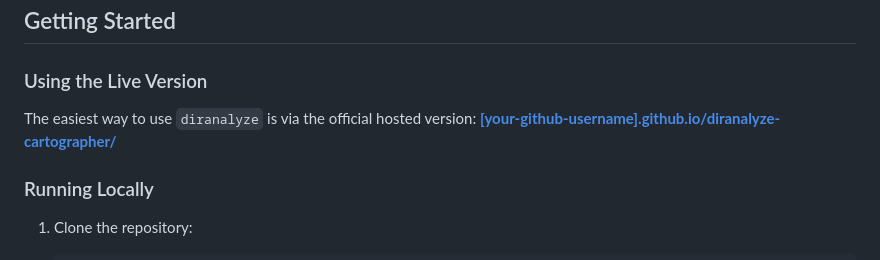
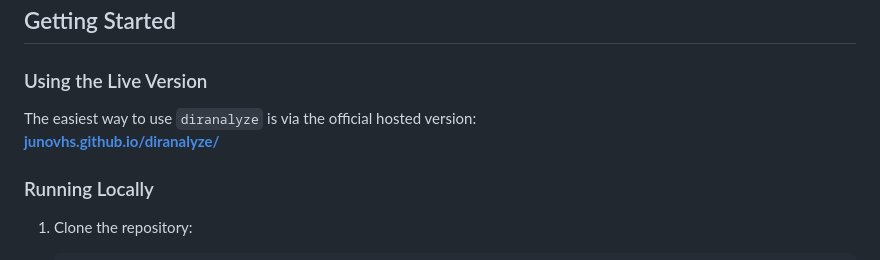
Before and after one commit to junovhs/DirAnalyze, a Markdown page: README.md, the part around the change. Drawn GitHub-style.

```diff
--- a/README.md
+++ b/README.md
@@ -80,7 +80,7 @@ graph TD
 ### Using the Live Version
 
 The easiest way to use `diranalyze` is via the official hosted version:
-[**[your-github-username].github.io/diranalyze-cartographer/**](https://[your-github-username].github.io/diranalyze-cartographer/)
+[**junovhs.github.io/diranalyze/**](https://junovhs.github.io/diranalyze/)
 
 ### Running Locally
 
```
